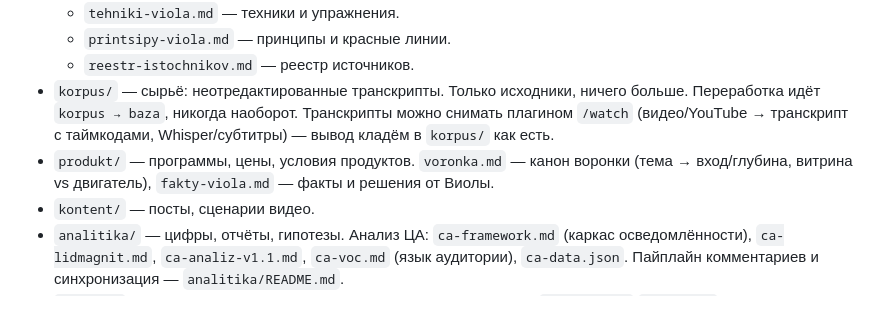
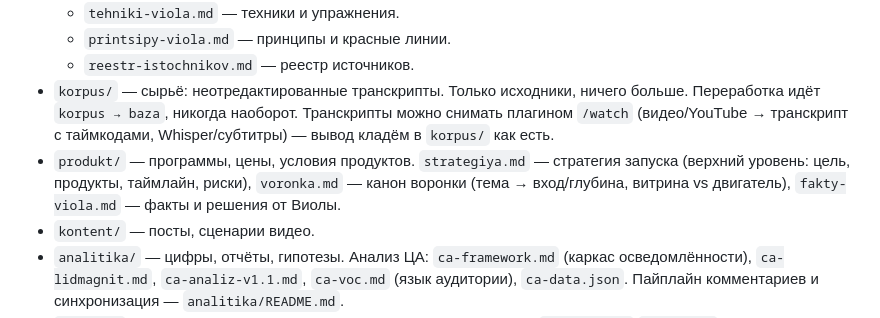
Before and after one commit to andzenho/violamaro, a Markdown page: CLAUDE.md, the part around the change. GitHub-like rendering.

```diff
--- a/CLAUDE.md
+++ b/CLAUDE.md
@@ -13,7 +13,7 @@
   - `printsipy-viola.md` — принципы и красные линии.
   - `reestr-istochnikov.md` — реестр источников.
 - `korpus/` — сырьё: неотредактированные транскрипты. Только исходники, ничего больше. Переработка идёт `korpus → baza`, никогда наоборот. Транскрипты можно снимать плагином `/watch` (видео/YouTube → транскрипт с таймкодами, Whisper/субтитры) — вывод кладём в `korpus/` как есть.
-- `produkt/` — программы, цены, условия продуктов. `voronka.md` — канон воронки (тема → вход/глубина, витрина vs двигатель), `fakty-viola.md` — факты и решения от Виолы.
+- `produkt/` — программы, цены, условия продуктов. `strategiya.md` — стратегия запуска (верхний уровень: цель, продукты, таймлайн, риски), `voronka.md` — канон воронки (тема → вход/глубина, витрина vs двигатель), `fakty-viola.md` — факты и решения от Виолы.
 - `kontent/` — посты, сценарии видео.
 - `analitika/` — цифры, отчёты, гипотезы. Анализ ЦА: `ca-framework.md` (каркас осведомлённости), `ca-lidmagnit.md`, `ca-analiz-v1.1.md`, `ca-voc.md` (язык аудитории), `ca-data.json`. Пайплайн комментариев и синхронизация — `analitika/README.md`.
 - `skripty/` — стандартная библиотека, кроме google-синхронизаций. `proverka.py`/`razbor.py` (текст/транскрипт), `yt_comments.py`+`razbor_kommentov.py` (комментарии YouTube → разбор ЦА), `sheets_sync.py` (контент-план → таблица) и `ca_sync.py` (ЦА → таблица) — требуют google-библиотек.
```
Also changed, not shown: produkt/strategiya.md (added, +58 -0 lines).
